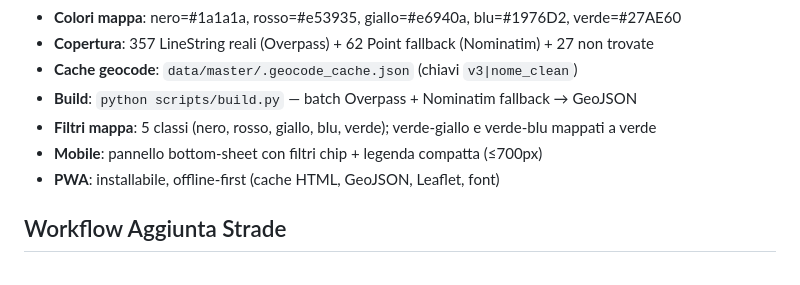
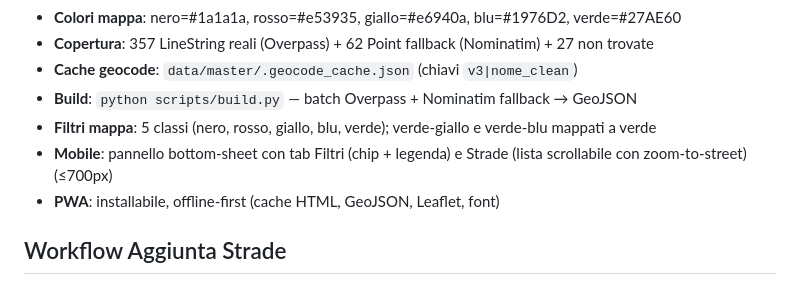
Before and after one commit to nikolaifissenko/streetsmart-volt, a Markdown page: CLAUDE.md, the part around the change. Drawn GitHub-style.

Commit message:
Update CLAUDE.md: mobile panel now has Filtri + Strade tabs
Co-Authored-By: Claude Sonnet 4.6 <noreply@anthropic.com>
Claude-Session: https://claude.ai/code/session_01FrZHdU2R21fLyvB4pAXDpn

```diff
--- a/CLAUDE.md
+++ b/CLAUDE.md
@@ -87,7 +87,7 @@ streetsmart/
 - **Cache geocode**: `data/master/.geocode_cache.json` (chiavi `v3|nome_clean`)
 - **Build**: `python scripts/build.py` — batch Overpass + Nominatim fallback → GeoJSON
 - **Filtri mappa**: 5 classi (nero, rosso, giallo, blu, verde); verde-giallo e verde-blu mappati a verde
-- **Mobile**: pannello bottom-sheet con filtri chip + legenda compatta (≤700px)
+- **Mobile**: pannello bottom-sheet con tab Filtri (chip + legenda) e Strade (lista scrollabile con zoom-to-street) (≤700px)
 - **PWA**: installabile, offline-first (cache HTML, GeoJSON, Leaflet, font)
 
 ## Workflow Aggiunta Strade
```
